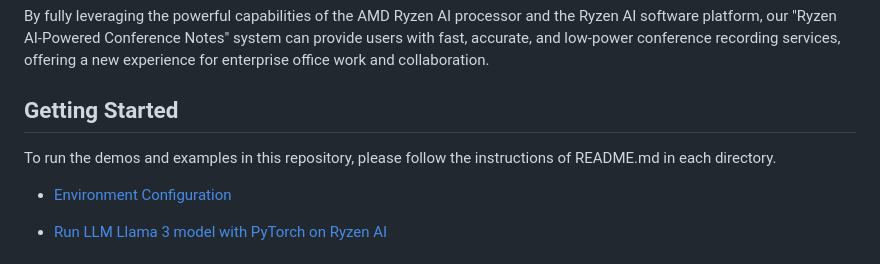
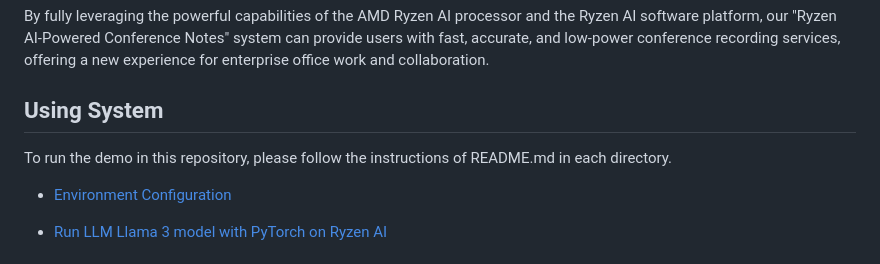
Before and after one commit to Student-WangZhengTao/Ryzen-AI-Powered-Conference-Notes, a Markdown page: README.md, the part around the change. GitHub-like rendering.

```diff
--- a/README.md
+++ b/README.md
@@ -62,9 +62,9 @@ Finally, we design a user-friendly conference notes generation application that
 
 By fully leveraging the powerful capabilities of the AMD Ryzen AI processor and the Ryzen AI software platform, our "Ryzen AI-Powered Conference Notes" system can provide users with fast, accurate, and low-power conference recording services, offering a new experience for enterprise office work and collaboration.
 
-## Getting Started
+## Using System
 
-To run the demos and examples in this repository, please follow the instructions of README.md in each directory.
+To run the demo in this repository, please follow the instructions of README.md in each directory.
 
 - [Environment Configuration](transformers)
 
```
